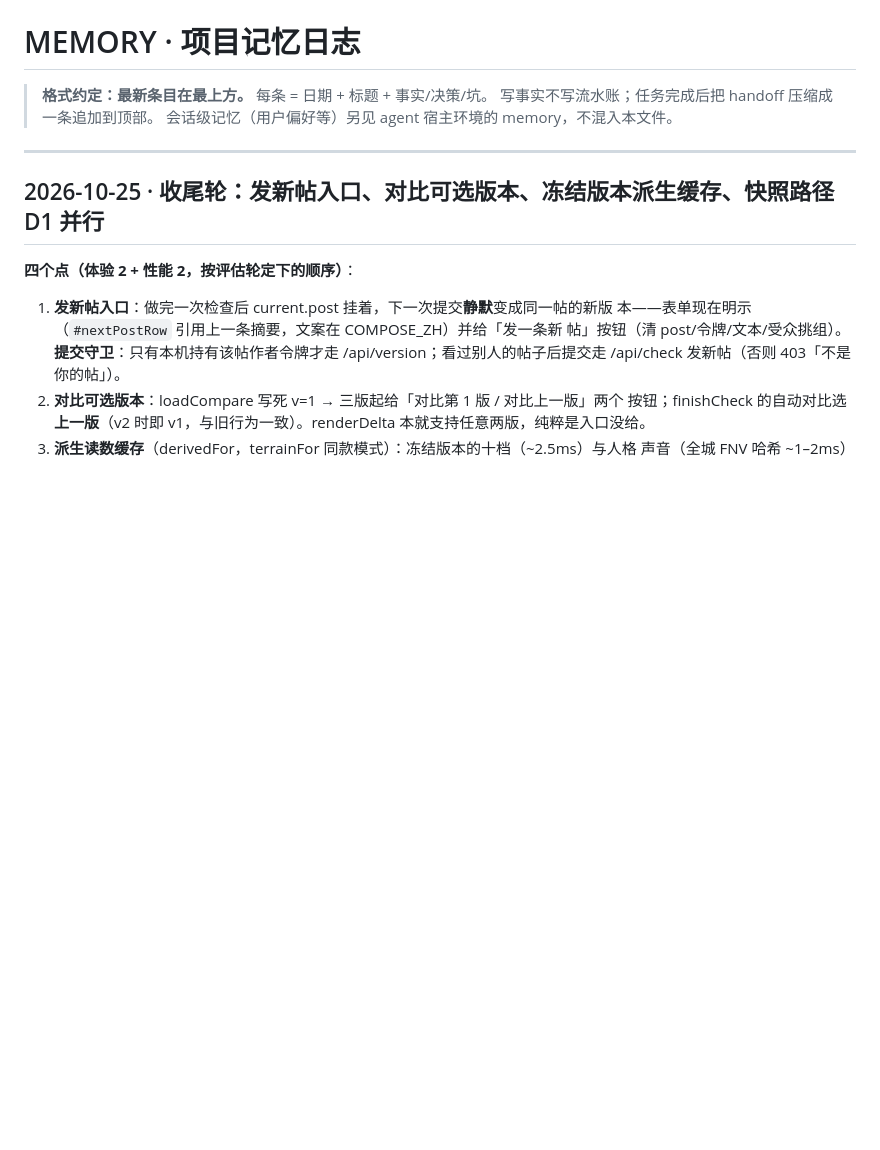
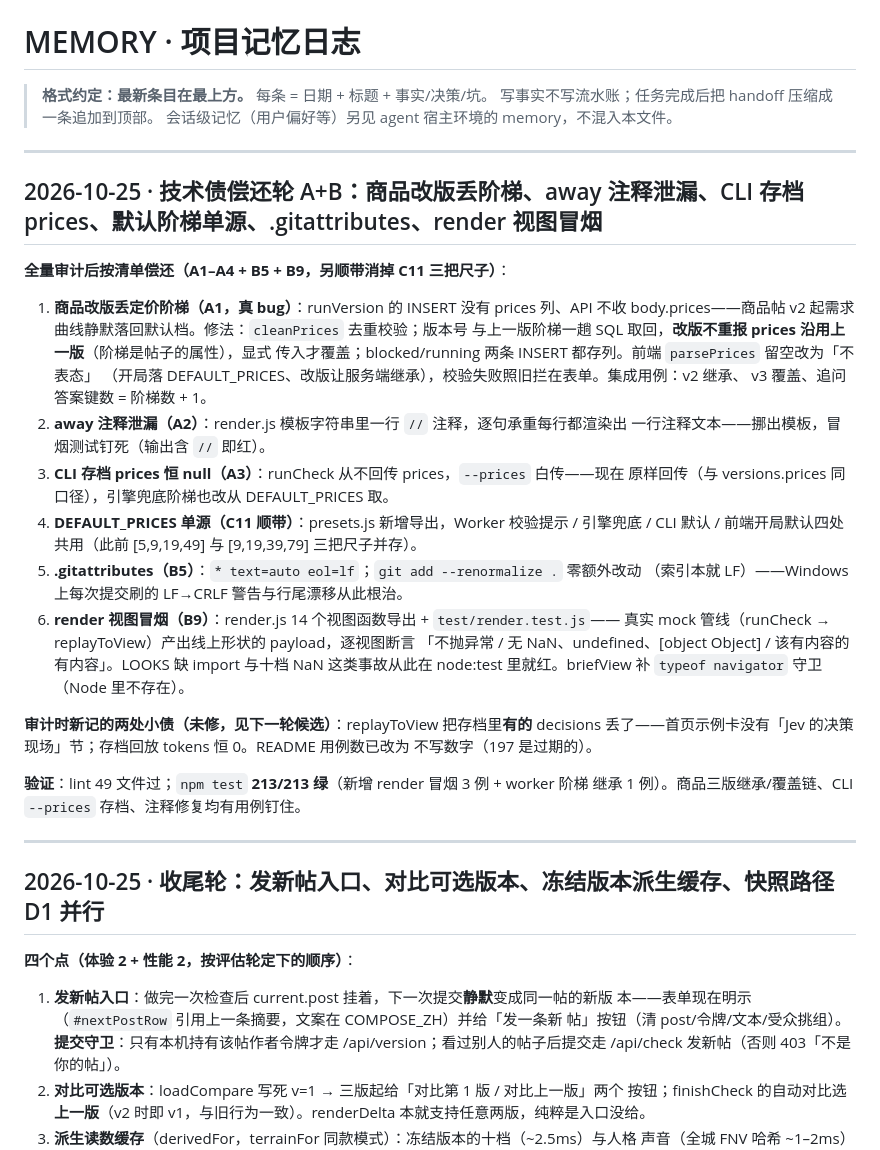
Before and after one commit to tripodxu/jevtown, a Markdown page: docs/MEMORY.md, the part around the change. GitHub-like rendering; blank space fills up the shorter version.

Commit message:
docs: 记技术债偿还轮——阶梯继承契约、DEFAULT_PRICES 单源、视图冒烟的家法，及新记的两处 replay 小债

```diff
--- a/docs/MEMORY.md
+++ b/docs/MEMORY.md
@@ -3,6 +3,39 @@
 > **格式约定：最新条目在最上方。** 每条 = 日期 + 标题 + 事实/决策/坑。
 > 写事实不写流水账；任务完成后把 handoff 压缩成一条追加到顶部。
 > 会话级记忆（用户偏好等）另见 agent 宿主环境的 memory，不混入本文件。
+
+---
+
+## 2026-10-25 · 技术债偿还轮 A+B：商品改版丢阶梯、away 注释泄漏、CLI 存档 prices、默认阶梯单源、.gitattributes、render 视图冒烟
+
+**全量审计后按清单偿还（A1–A4 + B5 + B9，另顺带消掉 C11 三把尺子）**：
+
+1. **商品改版丢定价阶梯（A1，真 bug）**：runVersion 的 INSERT 没有 prices 列、API 不收
+   body.prices——商品帖 v2 起需求曲线静默落回默认档。修法：`cleanPrices` 去重校验；版本号
+   与上一版阶梯一趟 SQL 取回，**改版不重报 prices 沿用上一版**（阶梯是帖子的属性），显式
+   传入才覆盖；blocked/running 两条 INSERT 都存列。前端 `parsePrices` 留空改为「不表态」
+   （开局落 DEFAULT_PRICES、改版让服务端继承），校验失败照旧拦在表单。集成用例：v2 继承、
+   v3 覆盖、追问答案键数 = 阶梯数 + 1。
+2. **away 注释泄漏（A2）**：render.js 模板字符串里一行 `//` 注释，逐句承重每行都渲染出
+   一行注释文本——挪出模板，冒烟测试钉死（输出含 `//` 即红）。
+3. **CLI 存档 prices 恒 null（A3）**：runCheck 从不回传 prices，`--prices` 白传——现在
+   原样回传（与 versions.prices 同口径），引擎兜底阶梯也改从 DEFAULT_PRICES 取。
+4. **DEFAULT_PRICES 单源（C11 顺带）**：presets.js 新增导出，Worker 校验提示 / 引擎兜底 /
+   CLI 默认 / 前端开局默认四处共用（此前 [5,9,19,49] 与 [9,19,39,79] 三把尺子并存）。
+5. **.gitattributes（B5）**：`* text=auto eol=lf`；`git add --renormalize .` 零额外改动
+   （索引本就 LF）——Windows 上每次提交刷的 LF→CRLF 警告与行尾漂移从此根治。
+6. **render 视图冒烟（B9）**：render.js 14 个视图函数导出 + `test/render.test.js`——
+   真实 mock 管线（runCheck → replayToView）产出线上形状的 payload，逐视图断言
+   「不抛异常 / 无 NaN、undefined、[object Object] / 该有内容的有内容」。LOOKS 缺 import
+   与十档 NaN 这类事故从此在 node:test 里就红。briefView 补 `typeof navigator` 守卫
+   （Node 里不存在）。
+
+**审计时新记的两处小债（未修，见下一轮候选）**：replayToView 把存档里**有的** decisions
+ 丢了——首页示例卡没有「Jev 的决策现场」节；存档回放 tokens 恒 0。README 用例数已改为
+不写数字（197 是过期的）。
+
+**验证**：lint 49 文件过；`npm test` **213/213 绿**（新增 render 冒烟 3 例 + worker 阶梯
+继承 1 例）。商品三版继承/覆盖链、CLI `--prices` 存档、注释修复均有用例钉住。
 
 ---
 
```
Also changed, not shown: docs/modules/frontend.md (+3 -1 lines), docs/modules/worker-api.md (+1 -1 lines).
